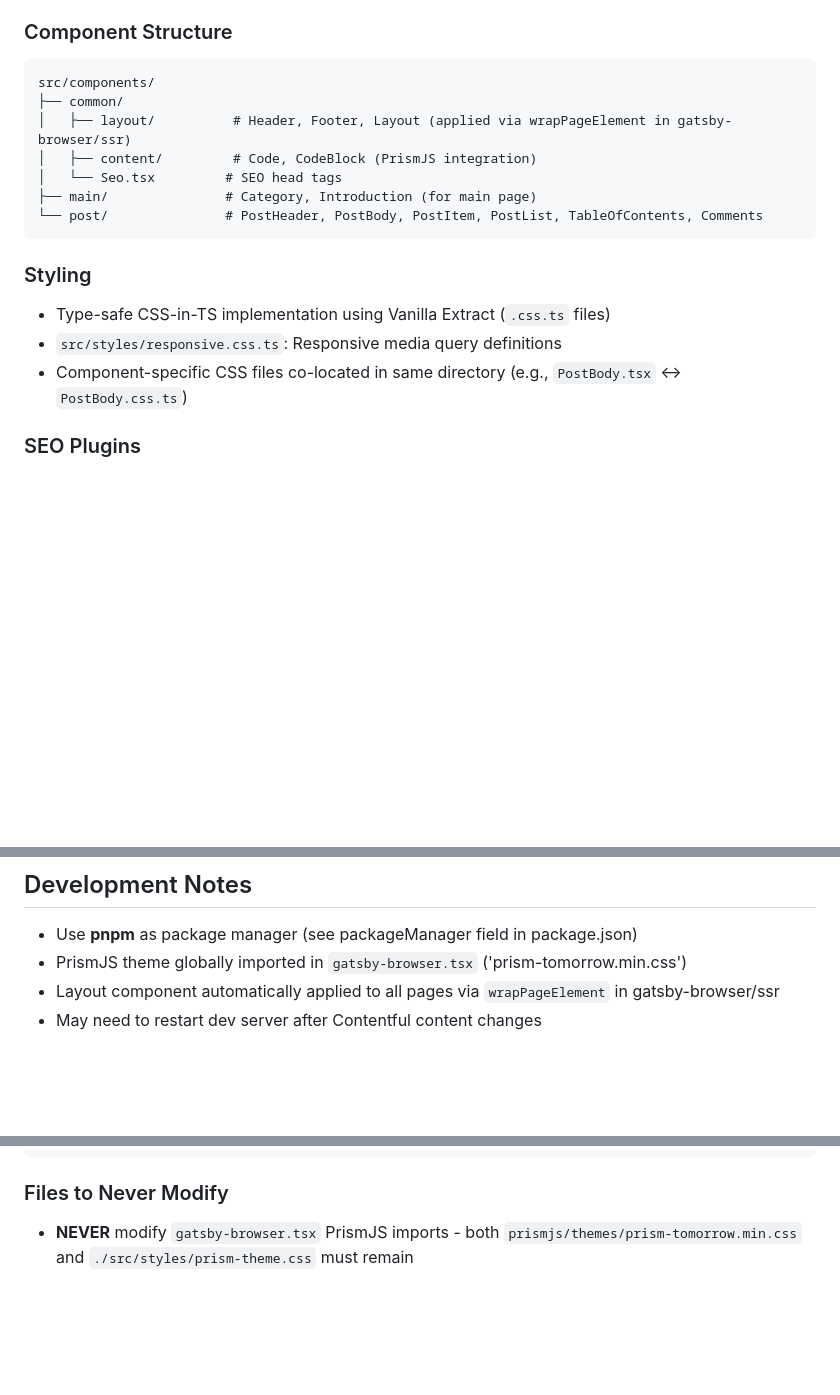
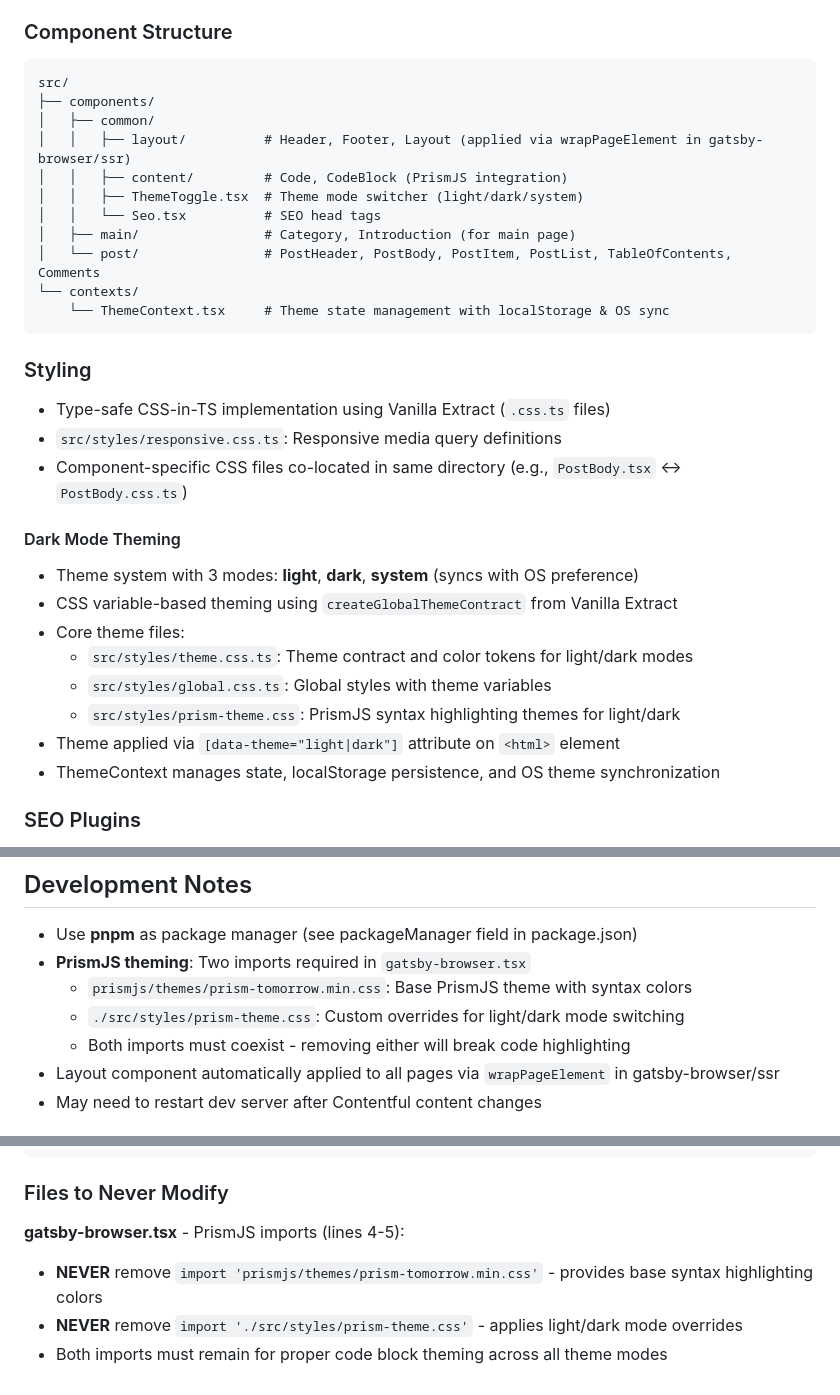
Before and after one commit to jdy8739/logdo, a Markdown page: CLAUDE.md, 3 parts joined by grey strips. GitHub-like rendering; blank space fills up the shorter version.

Commit message:
docs: update CLAUDE.md with dark mode documentation
- Add ThemeToggle and ThemeContext to Component Structure
- Document dark mode theming system in Styling section
- Explain CSS variable-based theming with createGlobalThemeContract
- Clarify PrismJS dual import requirement in Development Notes
- Expand "Files to Never Modify" with specific line references
- Add detailed explanations for both PrismJS imports

````diff
--- a/CLAUDE.md
+++ b/CLAUDE.md
@@ -78,13 +78,17 @@ Required variables in `.env` file:
 ### Component Structure
 
 ```
-src/components/
-├── common/
-│   ├── layout/          # Header, Footer, Layout (applied via wrapPageElement in gatsby-browser/ssr)
-│   ├── content/         # Code, CodeBlock (PrismJS integration)
-│   └── Seo.tsx         # SEO head tags
-├── main/               # Category, Introduction (for main page)
-└── post/               # PostHeader, PostBody, PostItem, PostList, TableOfContents, Comments
+src/
+├── components/
+│   ├── common/
+│   │   ├── layout/          # Header, Footer, Layout (applied via wrapPageElement in gatsby-browser/ssr)
+│   │   ├── content/         # Code, CodeBlock (PrismJS integration)
+│   │   ├── ThemeToggle.tsx  # Theme mode switcher (light/dark/system)
+│   │   └── Seo.tsx          # SEO head tags
+│   ├── main/                # Category, Introduction (for main page)
+│   └── post/                # PostHeader, PostBody, PostItem, PostList, TableOfContents, Comments
+└── contexts/
+    └── ThemeContext.tsx     # Theme state management with localStorage & OS sync
 ```
 
 ### Styling
@@ -92,6 +96,17 @@ src/components/
 - Type-safe CSS-in-TS implementation using Vanilla Extract (`.css.ts` files)
 - `src/styles/responsive.css.ts`: Responsive media query definitions
 - Component-specific CSS files co-located in same directory (e.g., `PostBody.tsx` ↔ `PostBody.css.ts`)
+
+#### Dark Mode Theming
+
+- Theme system with 3 modes: **light**, **dark**, **system** (syncs with OS preference)
+- CSS variable-based theming using `createGlobalThemeContract` from Vanilla Extract
+- Core theme files:
+  - `src/styles/theme.css.ts`: Theme contract and color tokens for light/dark modes
+  - `src/styles/global.css.ts`: Global styles with theme variables
+  - `src/styles/prism-theme.css`: PrismJS syntax highlighting themes for light/dark
+- Theme applied via `[data-theme="light|dark"]` attribute on `<html>` element
+- ThemeContext manages state, localStorage persistence, and OS theme synchronization
 
 ### SEO Plugins
 
@@ -110,7 +125,10 @@ src/components/
 ## Development Notes
 
 - Use **pnpm** as package manager (see packageManager field in package.json)
-- PrismJS theme globally imported in `gatsby-browser.tsx` ('prism-tomorrow.min.css')
+- **PrismJS theming**: Two imports required in `gatsby-browser.tsx`
+  - `prismjs/themes/prism-tomorrow.min.css`: Base PrismJS theme with syntax colors
+  - `./src/styles/prism-theme.css`: Custom overrides for light/dark mode switching
+  - Both imports must coexist - removing either will break code highlighting
 - Layout component automatically applied to all pages via `wrapPageElement` in gatsby-browser/ssr
 - May need to restart dev server after Contentful content changes
 
@@ -131,4 +149,8 @@ export { helperFunction, UtilityType };
 ```
 
 ### Files to Never Modify
-- **NEVER** modify `gatsby-browser.tsx` PrismJS imports - both `prismjs/themes/prism-tomorrow.min.css` and `./src/styles/prism-theme.css` must remain
+
+**gatsby-browser.tsx** - PrismJS imports (lines 4-5):
+- **NEVER** remove `import 'prismjs/themes/prism-tomorrow.min.css'` - provides base syntax highlighting colors
+- **NEVER** remove `import './src/styles/prism-theme.css'` - applies light/dark mode overrides
+- Both imports must remain for proper code block theming across all theme modes
````
